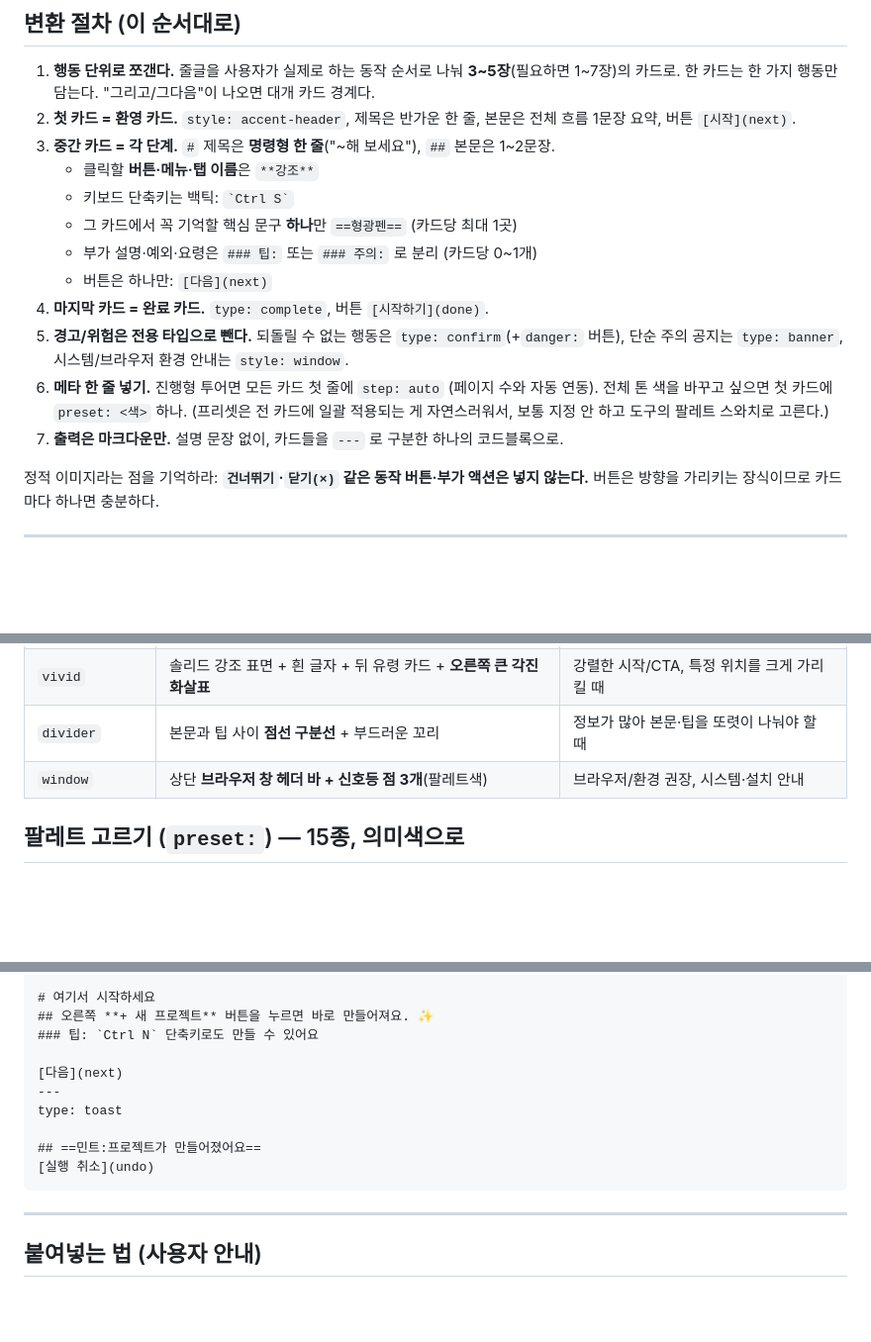
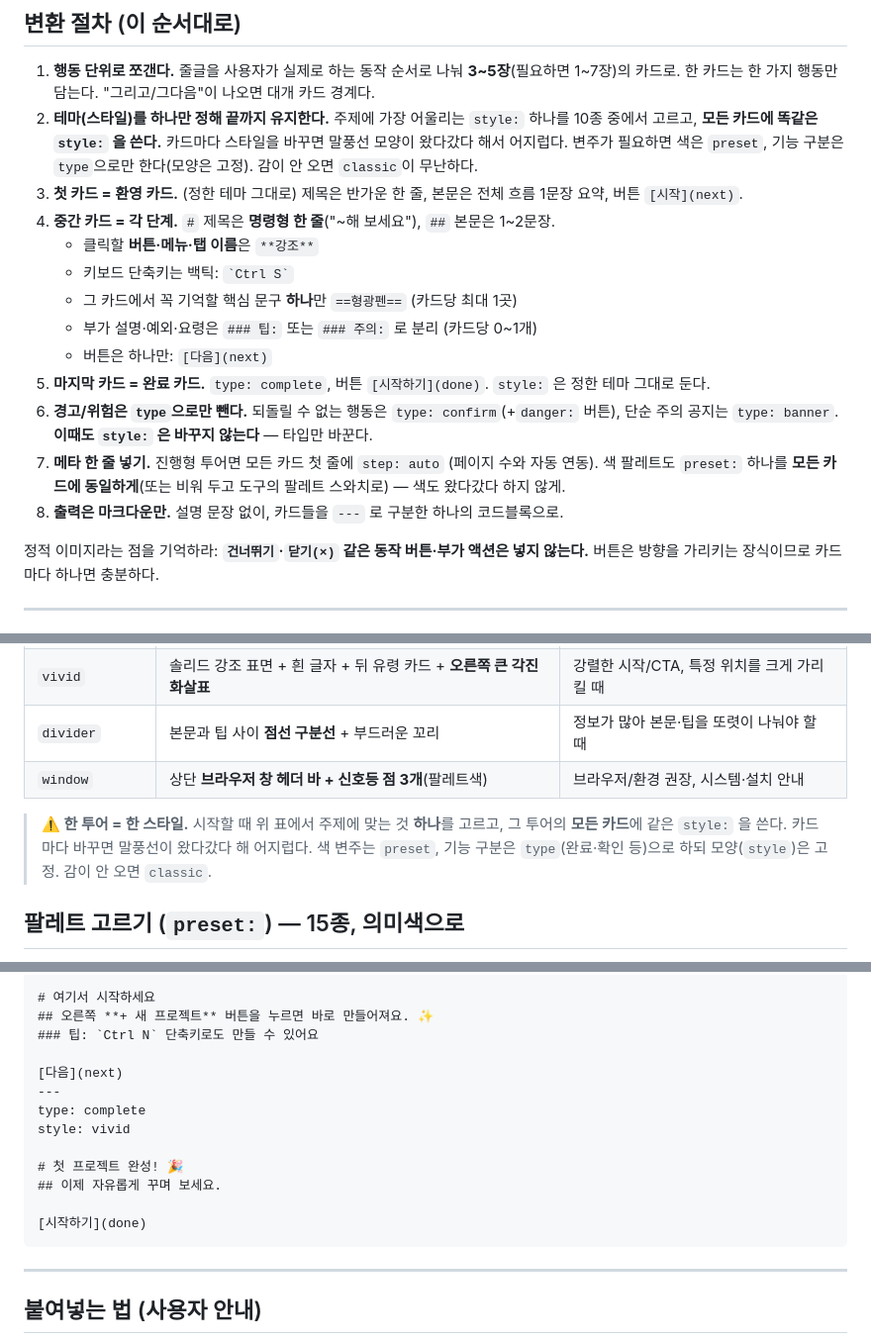
Before and after one commit to kutotokitoto/playground, a Markdown page: app-c/SKILL.md, 3 parts joined by grey strips. Shown at 99% size. GitHub-like rendering; blank space fills up the shorter version.

````diff
--- a/app-c/SKILL.md
+++ b/app-c/SKILL.md
@@ -33,19 +33,22 @@ description: >-
 
 1. **행동 단위로 쪼갠다.** 줄글을 사용자가 실제로 하는 동작 순서로 나눠 **3~5장**(필요하면 1~7장)의 카드로.
    한 카드는 한 가지 행동만 담는다. "그리고/그다음"이 나오면 대개 카드 경계다.
-2. **첫 카드 = 환영 카드.** `style: accent-header`, 제목은 반가운 한 줄, 본문은 전체 흐름 1문장 요약, 버튼 `[시작](next)`.
-3. **중간 카드 = 각 단계.** `#` 제목은 **명령형 한 줄**("~해 보세요"), `##` 본문은 1~2문장.
+2. **테마(스타일)를 하나만 정해 끝까지 유지한다.** 주제에 가장 어울리는 `style:` 하나를 10종 중에서 고르고,
+   **모든 카드에 똑같은 `style:` 을 쓴다.** 카드마다 스타일을 바꾸면 말풍선 모양이 왔다갔다 해서 어지럽다.
+   변주가 필요하면 색은 `preset`, 기능 구분은 `type`으로만 한다(모양은 고정). 감이 안 오면 `classic`이 무난하다.
+3. **첫 카드 = 환영 카드.** (정한 테마 그대로) 제목은 반가운 한 줄, 본문은 전체 흐름 1문장 요약, 버튼 `[시작](next)`.
+4. **중간 카드 = 각 단계.** `#` 제목은 **명령형 한 줄**("~해 보세요"), `##` 본문은 1~2문장.
    - 클릭할 **버튼·메뉴·탭 이름**은 `**강조**`
    - 키보드 단축키는 백틱: `` `Ctrl S` ``
    - 그 카드에서 꼭 기억할 핵심 문구 **하나**만 `==형광펜==` (카드당 최대 1곳)
    - 부가 설명·예외·요령은 `### 팁:` 또는 `### 주의:` 로 분리 (카드당 0~1개)
    - 버튼은 하나만: `[다음](next)`
-4. **마지막 카드 = 완료 카드.** `type: complete`, 버튼 `[시작하기](done)`.
-5. **경고/위험은 전용 타입으로 뺀다.** 되돌릴 수 없는 행동은 `type: confirm`(+`danger:` 버튼),
-   단순 주의 공지는 `type: banner`, 시스템/브라우저 환경 안내는 `style: window`.
-6. **메타 한 줄 넣기.** 진행형 투어면 모든 카드 첫 줄에 `step: auto` (페이지 수와 자동 연동).
-   전체 톤 색을 바꾸고 싶으면 첫 카드에 `preset: <색>` 하나. (프리셋은 전 카드에 일괄 적용되는 게 자연스러워서, 보통 지정 안 하고 도구의 팔레트 스와치로 고른다.)
-7. **출력은 마크다운만.** 설명 문장 없이, 카드들을 `---` 로 구분한 하나의 코드블록으로.
+5. **마지막 카드 = 완료 카드.** `type: complete`, 버튼 `[시작하기](done)`. `style:` 은 정한 테마 그대로 둔다.
+6. **경고/위험은 `type`으로만 뺀다.** 되돌릴 수 없는 행동은 `type: confirm`(+`danger:` 버튼),
+   단순 주의 공지는 `type: banner`. **이때도 `style:` 은 바꾸지 않는다** — 타입만 바꾼다.
+7. **메타 한 줄 넣기.** 진행형 투어면 모든 카드 첫 줄에 `step: auto` (페이지 수와 자동 연동).
+   색 팔레트도 `preset:` 하나를 **모든 카드에 동일하게**(또는 비워 두고 도구의 팔레트 스와치로) — 색도 왔다갔다 하지 않게.
+8. **출력은 마크다운만.** 설명 문장 없이, 카드들을 `---` 로 구분한 하나의 코드블록으로.
 
 정적 이미지라는 점을 기억하라: **`건너뛰기`·`닫기(×)` 같은 동작 버튼·부가 액션은 넣지 않는다.**
 버튼은 방향을 가리키는 장식이므로 카드마다 하나면 충분하다.
@@ -120,6 +123,10 @@ preset: teal
 | `divider` | 본문과 팁 사이 **점선 구분선** + 부드러운 꼬리 | 정보가 많아 본문·팁을 또렷이 나눠야 할 때 |
 | `window` | 상단 **브라우저 창 헤더 바 + 신호등 점 3개**(팔레트색) | 브라우저/환경 권장, 시스템·설치 안내 |
 
+> **⚠️ 한 투어 = 한 스타일.** 시작할 때 위 표에서 주제에 맞는 것 **하나**를 고르고, 그 투어의 **모든 카드**에
+> 같은 `style:` 을 쓴다. 카드마다 바꾸면 말풍선이 왔다갔다 해 어지럽다. 색 변주는 `preset`, 기능 구분은
+> `type`(완료·확인 등)으로 하되 모양(`style`)은 고정. 감이 안 오면 `classic`.
+
 ## 팔레트 고르기 (`preset:`) — 15종, 의미색으로
 
 `light`(인디고, 기본) · `blue` `sky` `cyan` `teal` `emerald` `lime` · `yellow` `amber` ·
@@ -254,10 +266,13 @@ style: vivid
 
 [다음](next)
 ---
-type: toast
+type: complete
+style: vivid
 
-## ==민트:프로젝트가 만들어졌어요==
-[실행 취소](undo)
+# 첫 프로젝트 완성! 🎉
+## 이제 자유롭게 꾸며 보세요.
+
+[시작하기](done)
 ```
 
 ---
````
Also changed, not shown: other parts of app-c/SKILL.md (+15 -10 lines).
